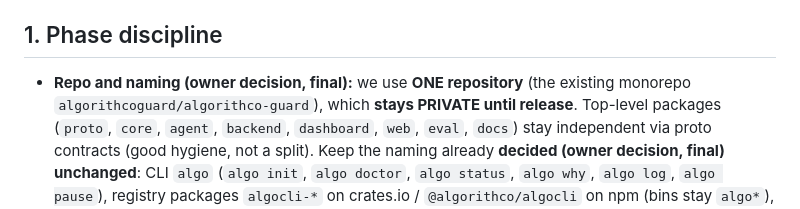
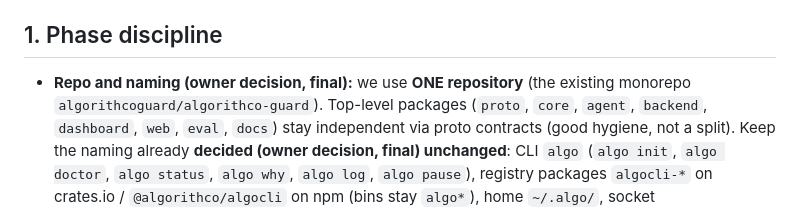
Before and after one commit to algorithco-cli/algo, a Markdown page: AGENTS.md, the part around the change. GitHub-like rendering.

Commit message:
docs(agents): remove repository visibility rule

```diff
--- a/AGENTS.md
+++ b/AGENTS.md
@@ -33,7 +33,7 @@
 ## 1. Phase discipline
 
 - **Repo and naming (owner decision, final):** we use **ONE repository** (the existing
-  monorepo `algorithcoguard/algorithco-guard`), which **stays PRIVATE until release**.
+  monorepo `algorithcoguard/algorithco-guard`).
   Top-level packages (`proto`, `core`, `agent`, `backend`, `dashboard`, `web`, `eval`,
   `docs`) stay independent via proto contracts (good hygiene, not a split). Keep the
   naming already **decided (owner decision, final) unchanged**: CLI `algo` (`algo init`,
```
